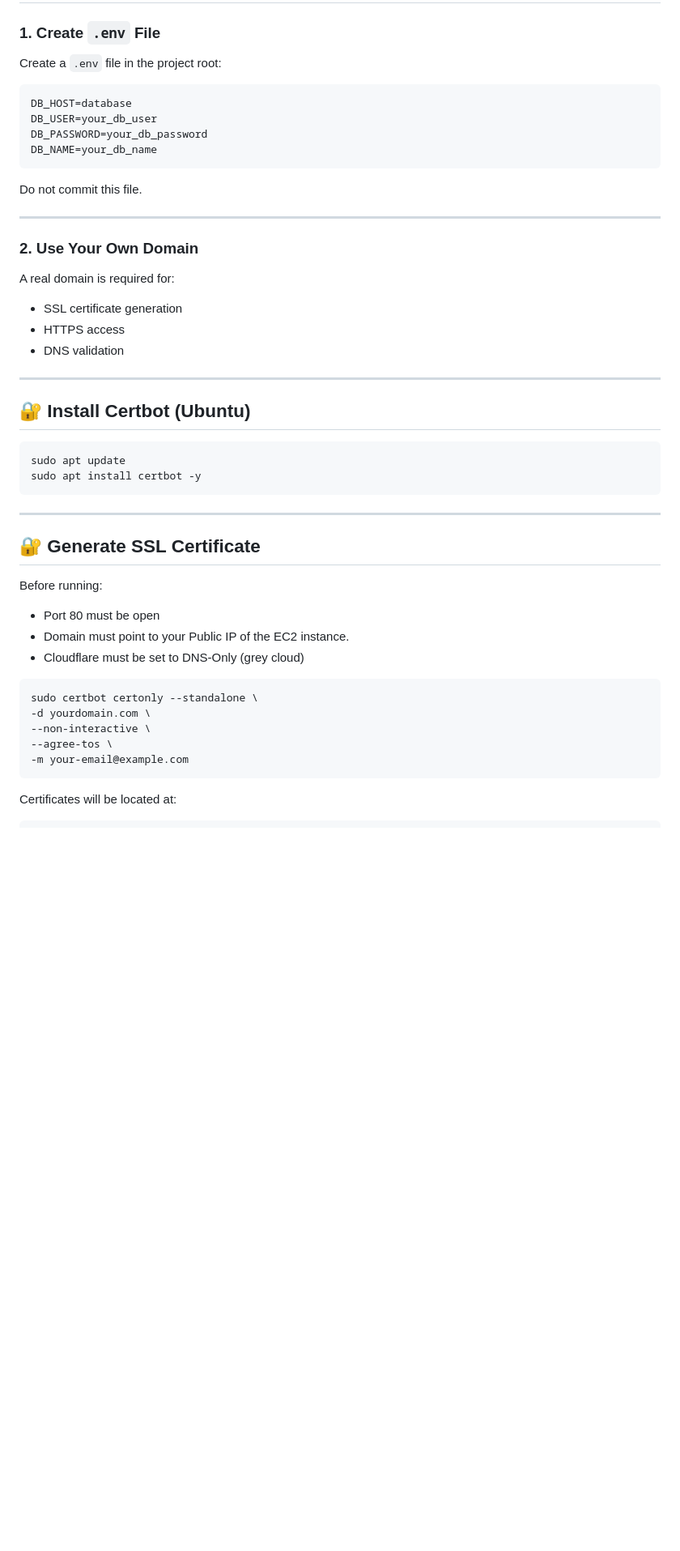
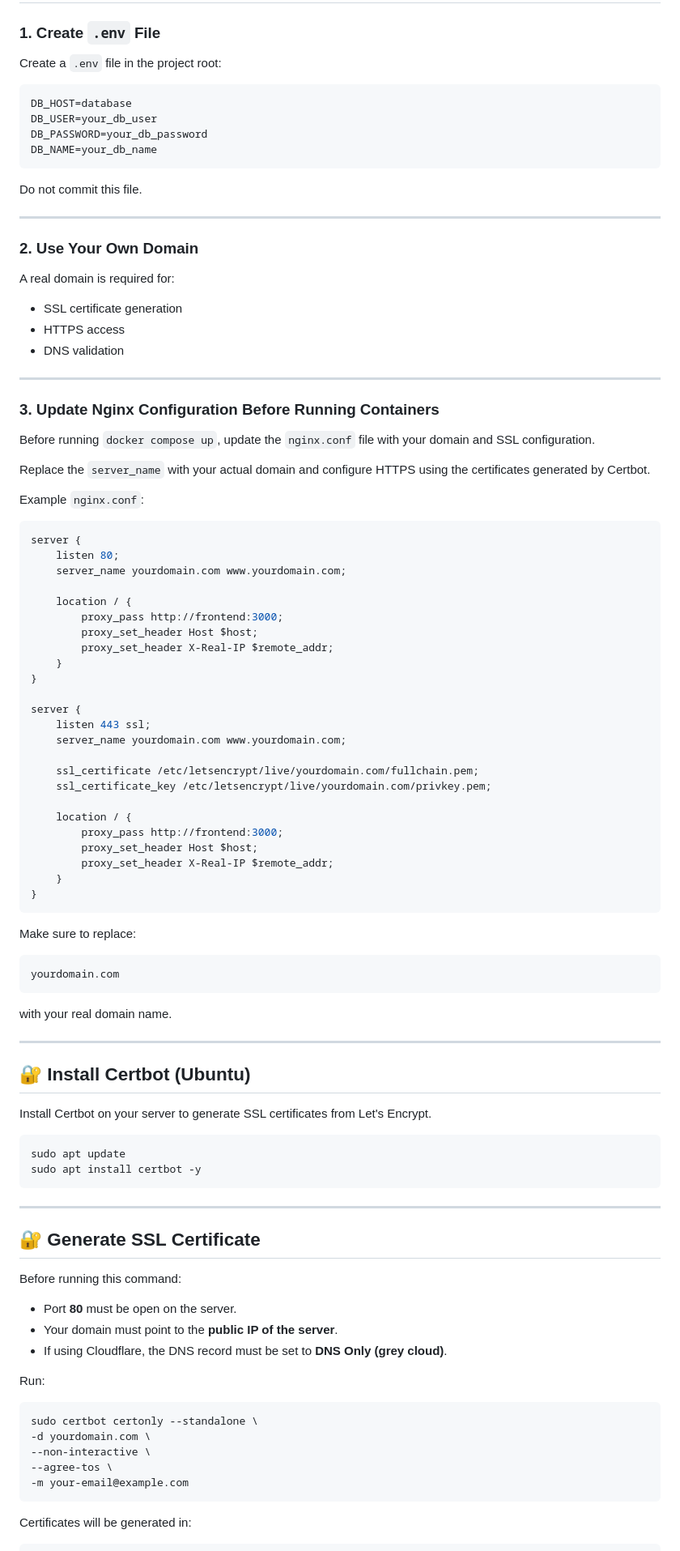
Before and after one commit to ShalinTimalsina/devops-3tier-docker-nginx-ssl, a Markdown page: README.md, the part around one of its changes. Shown at 81% size. GitHub-like rendering; blank space fills up the shorter version.

````diff
--- a/README.md
+++ b/README.md
@@ -67,7 +67,7 @@ Docker-Project/
 
 Create a `.env` file in the project root:
 
-```env
+```bash
 DB_HOST=database
 DB_USER=your_db_user
 DB_PASSWORD=your_db_password
@@ -81,13 +81,61 @@ Do not commit this file.
 ### 2. Use Your Own Domain
 
 A real domain is required for:
+
 - SSL certificate generation
 - HTTPS access
 - DNS validation
 
 ---
 
+### 3. Update Nginx Configuration Before Running Containers
+
+Before running `docker compose up`, update the `nginx.conf` file with your domain and SSL configuration.
+
+Replace the `server_name` with your actual domain and configure HTTPS using the certificates generated by Certbot.
+
+Example `nginx.conf`:
+
+```bash
+server {
+    listen 80;
+    server_name yourdomain.com www.yourdomain.com;
+
+    location / {
+        proxy_pass http://frontend:3000;
+        proxy_set_header Host $host;
+        proxy_set_header X-Real-IP $remote_addr;
+    }
+}
+
+server {
+    listen 443 ssl;
+    server_name yourdomain.com www.yourdomain.com;
+
+    ssl_certificate /etc/letsencrypt/live/yourdomain.com/fullchain.pem;
+    ssl_certificate_key /etc/letsencrypt/live/yourdomain.com/privkey.pem;
+
+    location / {
+        proxy_pass http://frontend:3000;
+        proxy_set_header Host $host;
+        proxy_set_header X-Real-IP $remote_addr;
+    }
+}
+```
+
+Make sure to replace:
+
+```bash
+yourdomain.com
+```
+
+with your real domain name.
+
+---
+
 ## 🔐 Install Certbot (Ubuntu)
+
+Install Certbot on your server to generate SSL certificates from Let's Encrypt.
 
 ```bash
 sudo apt update
@@ -98,10 +146,13 @@ sudo apt install certbot -y
 
 ## 🔐 Generate SSL Certificate
 
-Before running:
-- Port 80 must be open
-- Domain must point to your Public IP of the EC2 instance.
-- Cloudflare must be set to DNS-Only (grey cloud)
+Before running this command:
+
+- Port **80** must be open on the server.
+- Your domain must point to the **public IP of the server**.
+- If using Cloudflare, the DNS record must be set to **DNS Only (grey cloud)**.
+
+Run:
 
 ```bash
 sudo certbot certonly --standalone \
@@ -111,5 +162,5 @@ sudo certbot certonly --standalone \
 -m your-email@example.com
 ```
 
-Certificates will be located at:
+Certificates will be generated in:
 
````
Also changed, not shown: other parts of README.md (+49 -6 lines).
